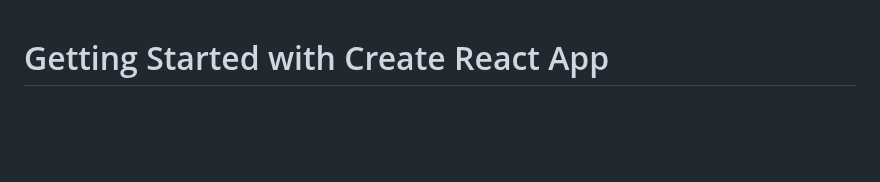
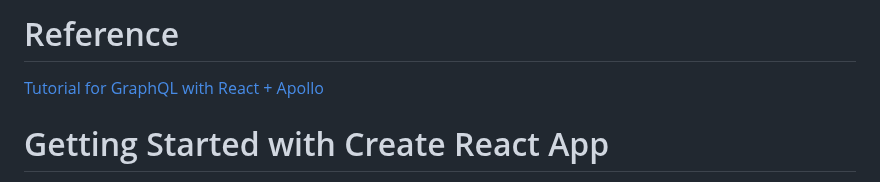
Before and after one commit to kanbaru-github/howtographql_react-apollo, a Markdown page: README.md, the part around the change. Drawn GitHub-style; blank space fills up the shorter version.

```diff
--- a/README.md
+++ b/README.md
@@ -1,3 +1,7 @@
+# Reference
+
+[Tutorial for GraphQL with React + Apollo](https://www.howtographql.com/)
+
 # Getting Started with Create React App
 
 This project was bootstrapped with [Create React App](https://github.com/facebook/create-react-app).
```
